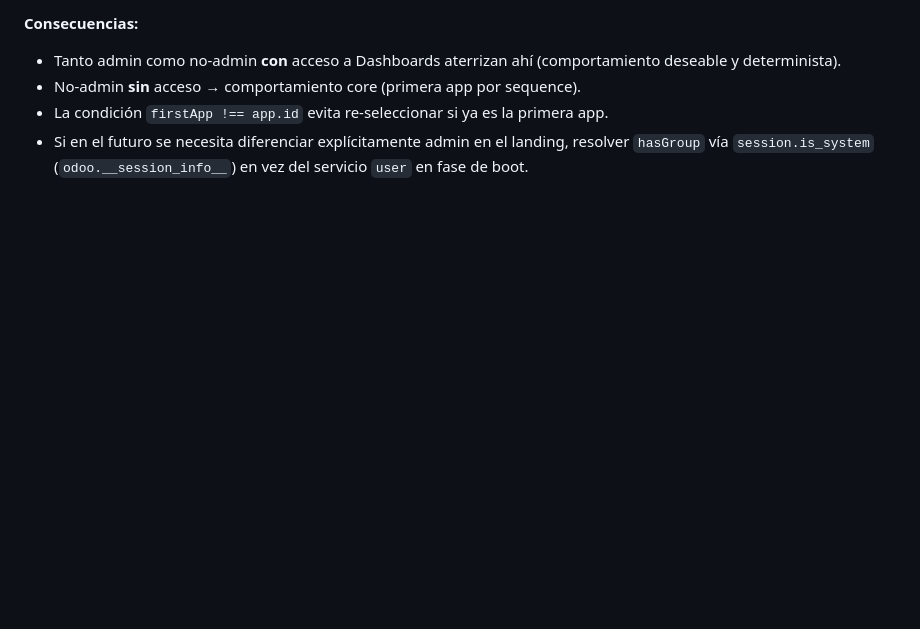
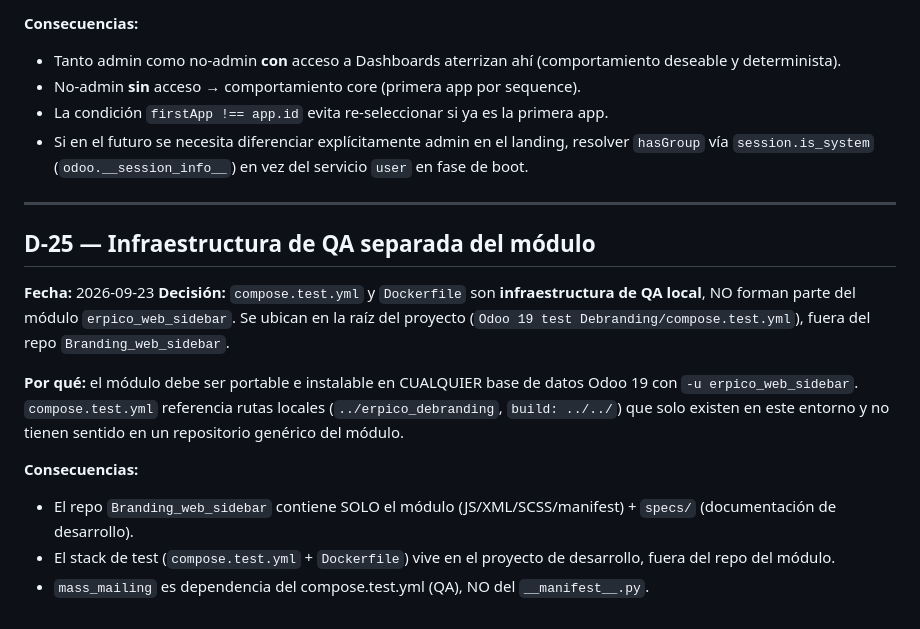
Before and after one commit to Vankisito/Branding_web_sidebar, a Markdown page: specs/Decisiones.md, the part around the change. GitHub-like rendering; blank space fills up the shorter version.

Commit message:
docs(decisions): D-25 separate QA infra from module repo
compose.test.yml and Dockerfile are local QA tooling,
not part of the portable module module. Moved to
project root (outside Branding_web_sidebar repo).
Module installs in any Odoo 19 DB via -u.

```diff
--- a/specs/Decisiones.md
+++ b/specs/Decisiones.md
@@ -190,3 +190,17 @@
 - No-admin **sin** acceso → comportamiento core (primera app por sequence).
 - La condición `firstApp !== app.id` evita re-seleccionar si ya es la primera app.
 - Si en el futuro se necesita diferenciar explícitamente admin en el landing, resolver `hasGroup` vía `session.is_system` (`odoo.__session_info__`) en vez del servicio `user` en fase de boot.
+
+---
+
+## D-25 — Infraestructura de QA separada del módulo
+
+**Fecha:** 2026-09-23
+**Decisión:** `compose.test.yml` y `Dockerfile` son **infraestructura de QA local**, NO forman parte del módulo `erpico_web_sidebar`. Se ubican en la raíz del proyecto (`Odoo 19 test Debranding/compose.test.yml`), fuera del repo `Branding_web_sidebar`.
+
+**Por qué:** el módulo debe ser portable e instalable en CUALQUIER base de datos Odoo 19 con `-u erpico_web_sidebar`. `compose.test.yml` referencia rutas locales (`../erpico_debranding`, `build: ../../`) que solo existen en este entorno y no tienen sentido en un repositorio genérico del módulo.
+
+**Consecuencias:**
+- El repo `Branding_web_sidebar` contiene SOLO el módulo (JS/XML/SCSS/manifest) + `specs/` (documentación de desarrollo).
+- El stack de test (`compose.test.yml` + `Dockerfile`) vive en el proyecto de desarrollo, fuera del repo del módulo.
+- `mass_mailing` es dependencia del compose.test.yml (QA), NO del `__manifest__.py`.
```
